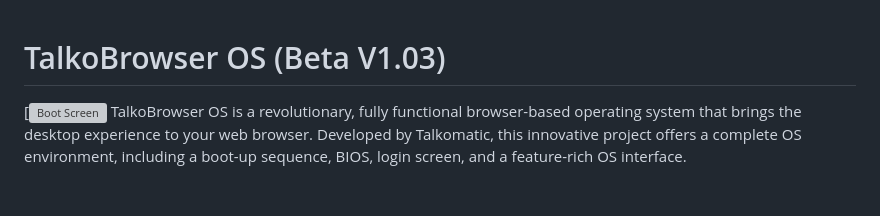
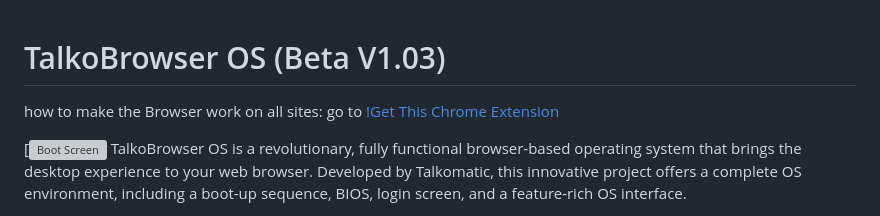
Before and after one commit to MohdYahyaMahmodi/pulsar-os, a Markdown page: README.md, the part around the change. Drawn GitHub-style; blank space fills up the shorter version; grey boxes are pictures that could not be loaded.

```diff
--- a/README.md
+++ b/README.md
@@ -1,4 +1,6 @@
 # TalkoBrowser OS (Beta V1.03)
+how to make the Browser work on all sites:
+go to [!Get This Chrome Extension](https://chromewebstore.google.com/detail/requestly-intercept-modif/mdnleldcmiljblolnjhpnblkcekpdkpa)
 
 [![Boot Screen](https://raw.githubusercontent.com/NINJACLUBREAL/talkobrowser/main/Screenshot%202024-07-17%202.23.02%20PM.png)
 TalkoBrowser OS is a revolutionary, fully functional browser-based operating system that brings the desktop experience to your web browser. Developed by Talkomatic, this innovative project offers a complete OS environment, including a boot-up sequence, BIOS, login screen, and a feature-rich OS interface.
```
